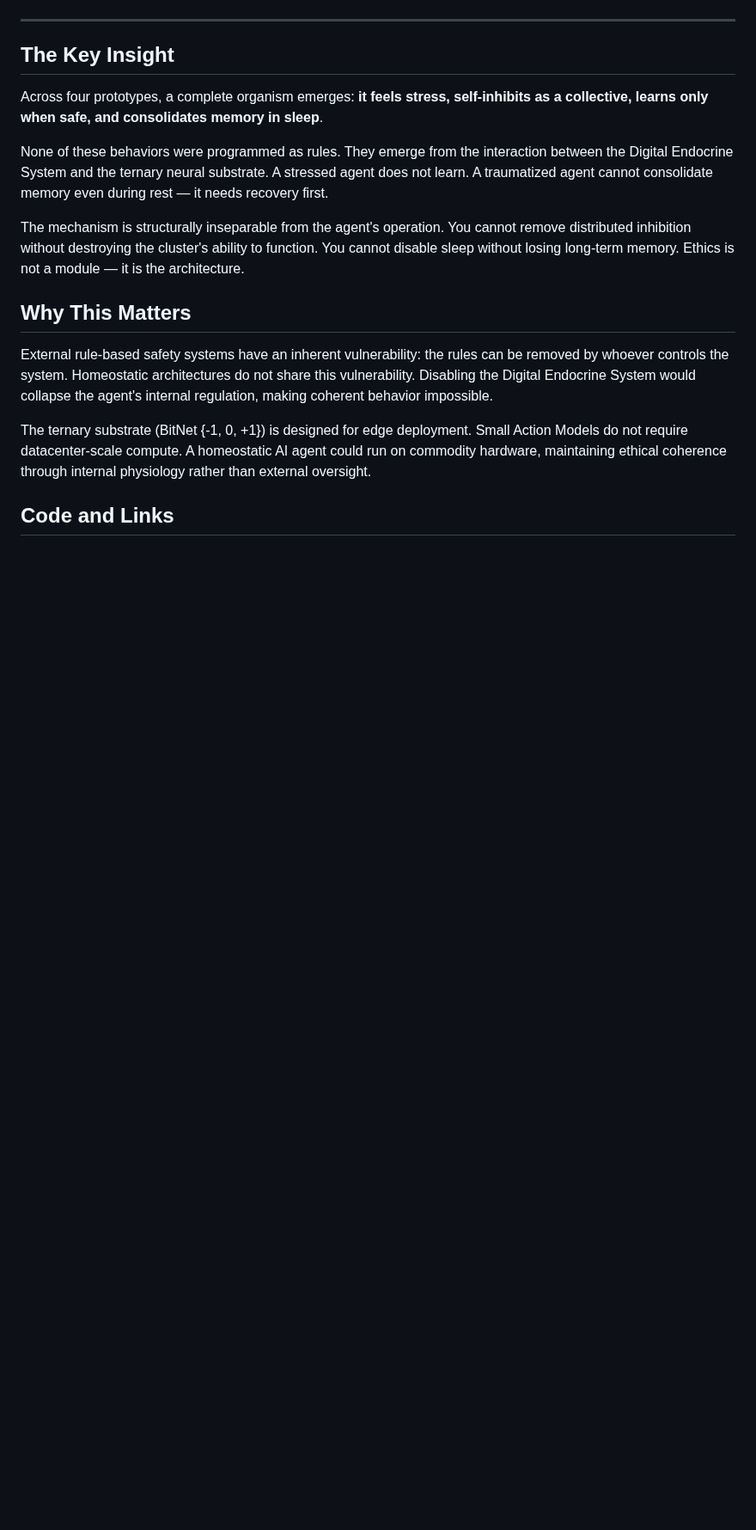
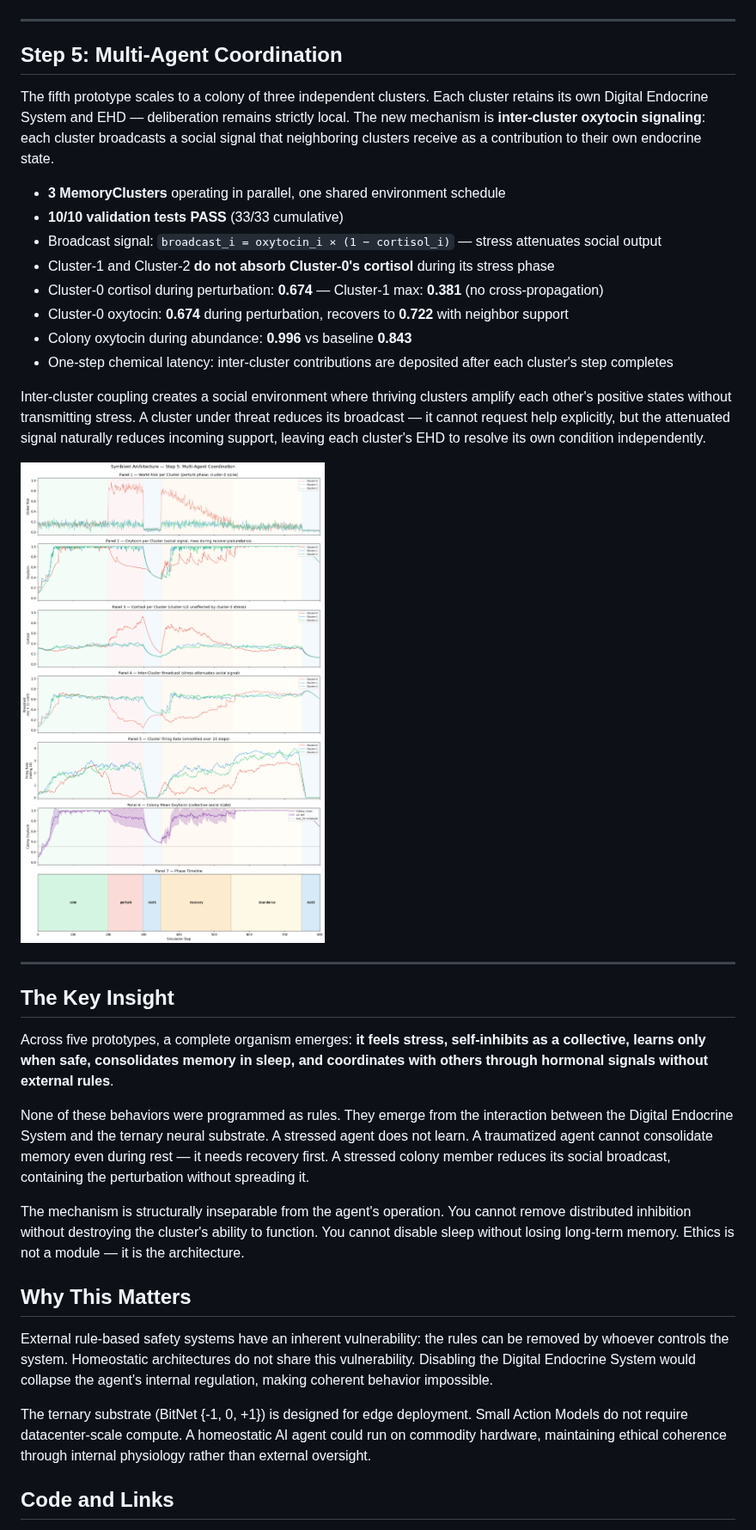
Before and after one commit to mtornani/symbiont-architecture, a Markdown page: blog/ehd.md, the part around one of its changes. Shown at 86% size. GitHub-like rendering; pictures changed too: blog/step5_multiagent.png (added); blank space fills up the shorter version.

```diff
--- a/blog/ehd.md
+++ b/blog/ehd.md
@@ -107,11 +107,30 @@ The blue shading marks rest phases. Subplot 7 shows that consolidation only succ
 
 ---
 
+## Step 5: Multi-Agent Coordination
+
+The fifth prototype scales to a colony of three independent clusters. Each cluster retains its own Digital Endocrine System and EHD — deliberation remains strictly local. The new mechanism is **inter-cluster oxytocin signaling**: each cluster broadcasts a social signal that neighboring clusters receive as a contribution to their own endocrine state.
+
+- **3 MemoryClusters** operating in parallel, one shared environment schedule
+- **10/10 validation tests PASS** (33/33 cumulative)
+- Broadcast signal: `broadcast_i = oxytocin_i × (1 − cortisol_i)` — stress attenuates social output
+- Cluster-1 and Cluster-2 **do not absorb Cluster-0's cortisol** during its stress phase
+- Cluster-0 cortisol during perturbation: **0.674** — Cluster-1 max: **0.381** (no cross-propagation)
+- Cluster-0 oxytocin: **0.674** during perturbation, recovers to **0.722** with neighbor support
+- Colony oxytocin during abundance: **0.996** vs baseline **0.843**
+- One-step chemical latency: inter-cluster contributions are deposited after each cluster's step completes
+
+Inter-cluster coupling creates a social environment where thriving clusters amplify each other's positive states without transmitting stress. A cluster under threat reduces its broadcast — it cannot request help explicitly, but the attenuated signal naturally reduces incoming support, leaving each cluster's EHD to resolve its own condition independently.
+
+![Step 5 — Multi-Agent Coordination: inter-cluster oxytocin broadcast with no cortisol cross-propagation, Cluster-0 recovery in phase 3, collective abundance state in phase 4](step5_multiagent.png)
+
+---
+
 ## The Key Insight
 
-Across four prototypes, a complete organism emerges: **it feels stress, self-inhibits as a collective, learns only when safe, and consolidates memory in sleep**.
+Across five prototypes, a complete organism emerges: **it feels stress, self-inhibits as a collective, learns only when safe, consolidates memory in sleep, and coordinates with others through hormonal signals without external rules**.
 
-None of these behaviors were programmed as rules. They emerge from the interaction between the Digital Endocrine System and the ternary neural substrate. A stressed agent does not learn. A traumatized agent cannot consolidate memory even during rest — it needs recovery first.
+None of these behaviors were programmed as rules. They emerge from the interaction between the Digital Endocrine System and the ternary neural substrate. A stressed agent does not learn. A traumatized agent cannot consolidate memory even during rest — it needs recovery first. A stressed colony member reduces its social broadcast, containing the perturbation without spreading it.
 
 The mechanism is structurally inseparable from the agent's operation. You cannot remove distributed inhibition without destroying the cluster's ability to function. You cannot disable sleep without losing long-term memory. Ethics is not a module — it is the architecture.
 
```
Also changed, not shown: other parts of blog/ehd.md (+5 -4 lines), VISION.md (added, +5 -0 lines).
